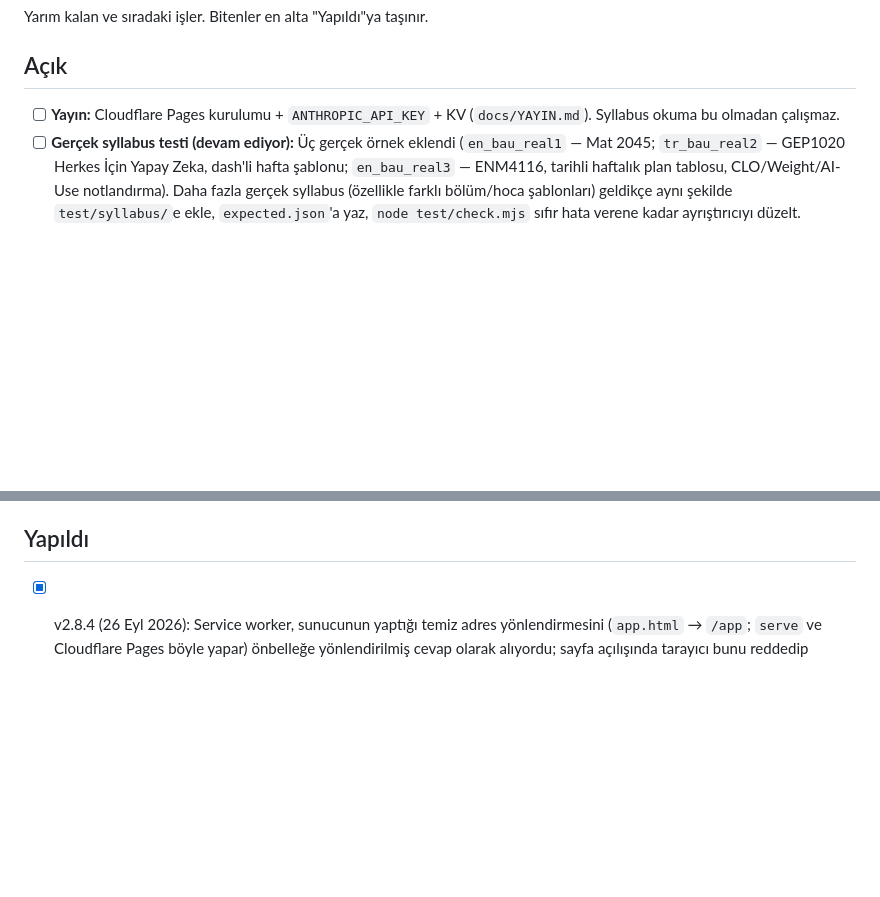
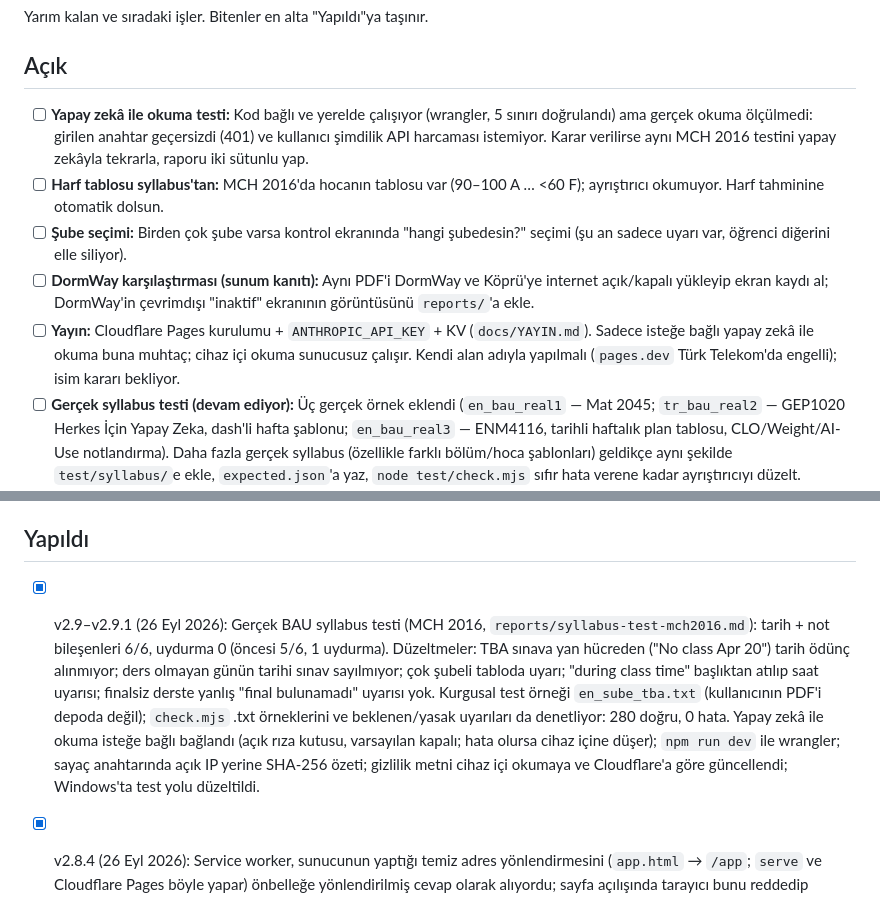
Before and after one commit to erim-cmd/kpr-cgw8njug, a Markdown page: Backlog.md, 2 parts joined by grey strips. Rendered like a GitHub page; blank space fills up the shorter version.

```diff
--- a/Backlog.md
+++ b/Backlog.md
@@ -3,7 +3,11 @@
 Yarım kalan ve sıradaki işler. Bitenler en alta "Yapıldı"ya taşınır.
 
 ## Açık
-- [ ] **Yayın:** Cloudflare Pages kurulumu + `ANTHROPIC_API_KEY` + KV (`docs/YAYIN.md`). Syllabus okuma bu olmadan çalışmaz.
+- [ ] **Yapay zekâ ile okuma testi:** Kod bağlı ve yerelde çalışıyor (wrangler, 5 sınırı doğrulandı) ama gerçek okuma ölçülmedi: girilen anahtar geçersizdi (401) ve kullanıcı şimdilik API harcaması istemiyor. Karar verilirse aynı MCH 2016 testini yapay zekâyla tekrarla, raporu iki sütunlu yap.
+- [ ] **Harf tablosu syllabus'tan:** MCH 2016'da hocanın tablosu var (90–100 A … <60 F); ayrıştırıcı okumuyor. Harf tahminine otomatik dolsun.
+- [ ] **Şube seçimi:** Birden çok şube varsa kontrol ekranında "hangi şubedesin?" seçimi (şu an sadece uyarı var, öğrenci diğerini elle siliyor).
+- [ ] **DormWay karşılaştırması (sunum kanıtı):** Aynı PDF'i DormWay ve Köprü'ye internet açık/kapalı yükleyip ekran kaydı al; DormWay'in çevrimdışı "inaktif" ekranının görüntüsünü `reports/`'a ekle.
+- [ ] **Yayın:** Cloudflare Pages kurulumu + `ANTHROPIC_API_KEY` + KV (`docs/YAYIN.md`). Sadece isteğe bağlı yapay zekâ ile okuma buna muhtaç; cihaz içi okuma sunucusuz çalışır. Kendi alan adıyla yapılmalı (`pages.dev` Türk Telekom'da engelli); isim kararı bekliyor.
 - [ ] **Gerçek syllabus testi (devam ediyor):** Üç gerçek örnek eklendi (`en_bau_real1` — Mat 2045; `tr_bau_real2` — GEP1020 Herkes İçin Yapay Zeka, dash'li hafta şablonu; `en_bau_real3` — ENM4116, tarihli haftalık plan tablosu, CLO/Weight/AI-Use notlandırma). Daha fazla gerçek syllabus (özellikle farklı bölüm/hoca şablonları) geldikçe aynı şekilde `test/syllabus/`e ekle, `expected.json`'a yaz, `node test/check.mjs` sıfır hata verene kadar ayrıştırıcıyı düzelt.
 - [ ] **Fotoğraf / taranmış PDF:** Cihaz içi metin tanıma (OCR) yok; şimdilik açık hata mesajı veriyor.
 - [ ] **UMIS notları:** D-, E, R'nin katsayısı/anlamı doğrulanmadı. UMIS not hesaplama ekranında bir derse D- verip HESAPLA'ya bas, çıkan ortalamadan katsayıyı bul; `gpa.js` → `COEF`'e ekle, `UNVERIFIED`'dan çıkar.
@@ -12,6 +16,7 @@ Yarım kalan ve sıradaki işler. Bitenler en alta "Yapıldı"ya taşınır.
 - [ ] **Onur/yüksek onur eşikleri** ve yönetmeliğin 1.4.2026 değişikliği doğrulanmadı.
 
 ## Yapıldı
+- [x] v2.9–v2.9.1 (26 Eyl 2026): Gerçek BAU syllabus testi (MCH 2016, `reports/syllabus-test-mch2016.md`): tarih + not bileşenleri 6/6, uydurma 0 (öncesi 5/6, 1 uydurma). Düzeltmeler: TBA sınava yan hücreden ("No class Apr 20") tarih ödünç alınmıyor; ders olmayan günün tarihi sınav sayılmıyor; çok şubeli tabloda uyarı; "during class time" başlıktan atılıp saat uyarısı; finalsiz derste yanlış "final bulunamadı" uyarısı yok. Kurgusal test örneği `en_sube_tba.txt` (kullanıcının PDF'i depoda değil); `check.mjs` .txt örneklerini ve beklenen/yasak uyarıları da denetliyor: 280 doğru, 0 hata. Yapay zekâ ile okuma isteğe bağlı bağlandı (açık rıza kutusu, varsayılan kapalı; hata olursa cihaz içine düşer); `npm run dev` ile wrangler; sayaç anahtarında açık IP yerine SHA-256 özeti; gizlilik metni cihaz içi okumaya ve Cloudflare'a göre güncellendi; Windows'ta test yolu düzeltildi.
 - [x] v2.8.4 (26 Eyl 2026): Service worker, sunucunun yaptığı temiz adres yönlendirmesini (`app.html` → `/app`; `serve` ve Cloudflare Pages böyle yapar) önbelleğe yönlendirilmiş cevap olarak alıyordu; sayfa açılışında tarayıcı bunu reddedip ERR_FAILED veriyordu. Artık önbelleğe koymadan ve sayfa açılışında vermeden önce yönlendirme izi siliniyor.
 - [x] v2.8.3 (26 Eyl 2026): Üçüncü gerçek BAU syllabus'u (ENM4116, New Product and Service Development — İngilizce, tarihli haftalık plan tablosu, "CLO No./Assessment Component/Weight/AI Use Level" 4 sütunlu not tablosu, "Classroom & Time" birleşik hücresinde oda kodu ÖNCE geliyor) ile ayrıştırıcı test edildi ve düzeltildi: CLO aralıkları artık en/em dash ("1–4") ile de tanınıyor (önceden sadece ASCII "-" tanınıyordu, bu yüzden tüm not tablosu atlanıyordu), CLO sütunu kaydırmasıyla (ad ikinci sütuna geçince) başlık satırından bulunan ağırlık sütunu indeksi artık doğru hizalanıyor (önceden kayıp veriyordu), birleşik "Classroom & Time" hücresinde gün adından ÖNCE gelen oda kodu ("D301 / Wednesday…") artık yakalanıyor, tek hücreli uzun paragraflarda cümle sınırında da bölünüyor (önceden "…yüklendi. Maksimum oran %30." gibi alakasız bir cümledeki yüzde, önceki cümledeki "proje" kelimesiyle yanlışlıkla eşleşip sahte bir not bileşeni üretiyordu — numaralı liste öğeleri "1. Ara Sınav" gibi yanlış bölünmesin diye rakamdan hemen sonraki nokta hariç tutuldu), "…14–27.12.2026'da ilan edilecek" gibi bir tarih ARALIĞININ bitişi hemen ardından "ilan edilecek/announced" ile işaretliyse artık gerçek bir sınav tarihi sayılmıyor (tarihsiz final + doğru uyarı), ve tarihin kendisi ("09.12.2026" içindeki "09.12" gibi) yanlışlıkla saat sanılmıyor. Bu gerçek syllabus artık `test/syllabus/en_bau_real3.docx` olarak kalıcı test örneği; toplam 259 kontrol, 0 hata.
 - [x] v2.8.2 (26 Eyl 2026): İkinci gerçek BAU syllabus'u (GEP1020, Herkes İçin Yapay Zeka — Türkçe, "N –" dash'li hafta şablonu, "DK" önekli ders çıktısı kodlu not tablosu, "Dersin Kodu ve Adı"/"Derslik ve Zaman"/"Kredi/ AKTS" gibi birleşik etiketler) ile ayrıştırıcı test edildi ve düzeltildi: `ders` (course) etiketi artık sadece tam eşleşince yakalanıyor (önceden "Derslik" gibi kelimeler içinde geçen "ders" alt dizisiyle yanlış eşleşip ders adını ve oda bilgisini bozuyordu), birleşik Derslik+Saat hücresi artık ders saatine yönlendiriliyor, "katılım" fiilinin çekimli hâlleri (katılması vb.) devam kuralında yakalanıyor, "DK1, DK2" gibi Türkçe ders çıktısı kodlu not tablosu satırları okunuyor, not tablosunun "ağırlık" sütunu artık başka bir tabloya (haftalık plan) geçilince sıfırlanıyor (önceden sayfanın ilerisinde alakasız bir satırdan sahte not bileşeni üretiyordu), yüzde işaretinin tek başına başlık sanılması düzeltildi, "etkinlik" kelimesindeki "etki" alt dizisi yanlışlıkla ağırlık sütunu tetiklemiyor artık, dash'li hafta numaralarını (bare rakamla karışmasın diye) ayrı tanıyor, NA/devamsızlık sonucu cümlesi artık 3 cümleye kadar ileriye bakılarak yakalanıyor (kritik/dikkat ayrımı için). Bu gerçek syllabus artık `test/syllabus/tr_bau_real2.pdf` olarak kalıcı test örneği; toplam 237 kontrol, 0 hata.
```
Also changed, not shown: reports/syllabus-test-mch2016.md (added, +74 -0 lines).
